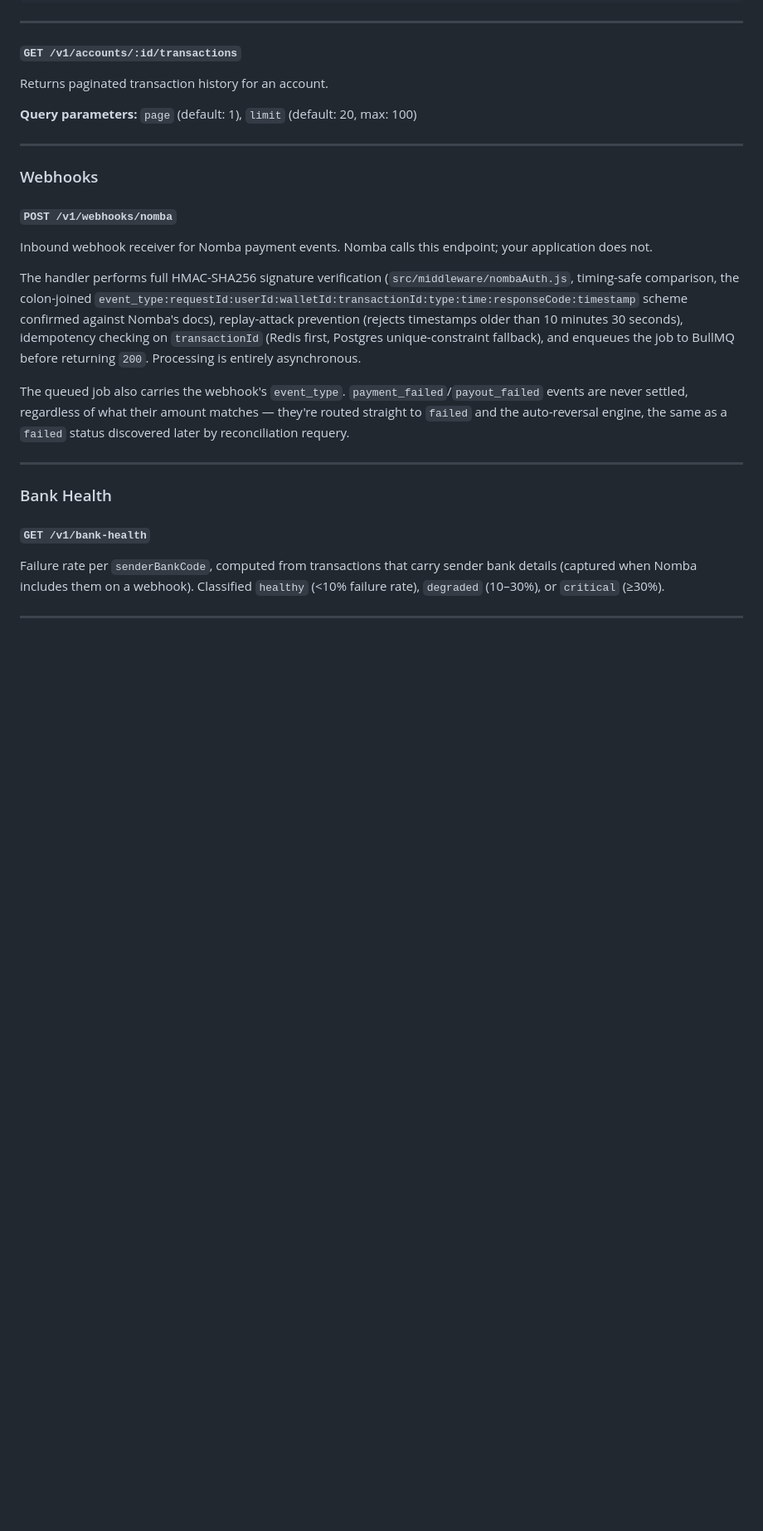
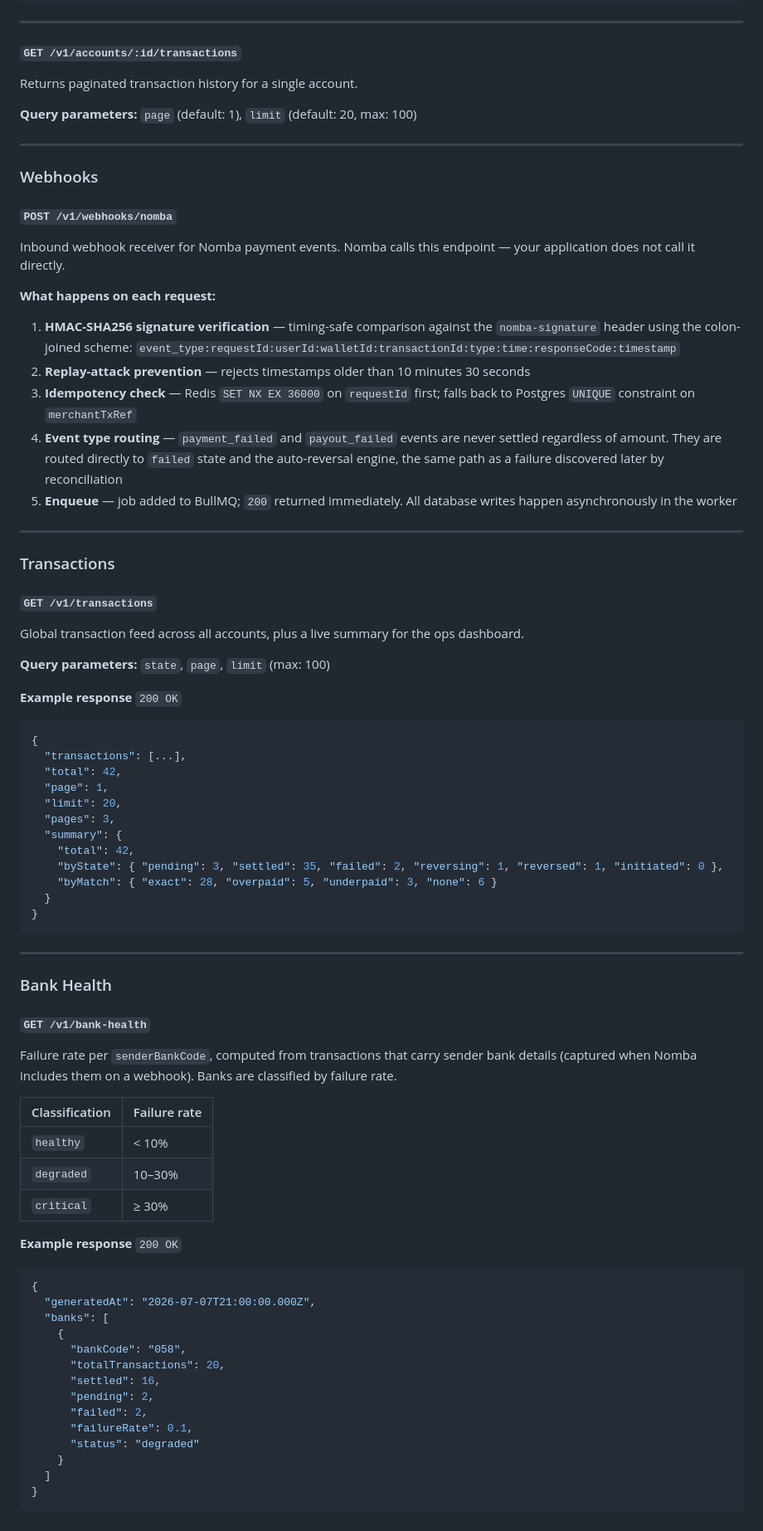
Before and after one commit to temiscripts/settl, a Markdown page: README.md, the part around one of its changes. Shown at 83% size. GitHub-like rendering; blank space fills up the shorter version.

Commit message:
docs: rewrite readme with production-grade documentation and add presentation slides

````diff
--- a/README.md
+++ b/README.md
@@ -145,7 +152,7 @@ Returns the computed balance derived from all settled transactions on the accoun
 
 #### `GET /v1/accounts/:id/transactions`
 
-Returns paginated transaction history for an account.
+Returns paginated transaction history for a single account.
 
 **Query parameters:** `page` (default: 1), `limit` (default: 20, max: 100)
 
@@ -155,11 +162,41 @@ Returns paginated transaction history for an account.
 
 #### `POST /v1/webhooks/nomba`
 
-Inbound webhook receiver for Nomba payment events. Nomba calls this endpoint; your application does not.
+Inbound webhook receiver for Nomba payment events. Nomba calls this endpoint — your application does not call it directly.
 
-The handler performs full HMAC-SHA256 signature verification (`src/middleware/nombaAuth.js`, timing-safe comparison, the colon-joined `event_type:requestId:userId:walletId:transactionId:type:time:responseCode:timestamp` scheme confirmed against Nomba's docs), replay-attack prevention (rejects timestamps older than 10 minutes 30 seconds), idempotency checking on `transactionId` (Redis first, Postgres unique-constraint fallback), and enqueues the job to BullMQ before returning `200`. Processing is entirely asynchronous.
+**What happens on each request:**
 
-The queued job also carries the webhook's `event_type`. `payment_failed`/`payout_failed` events are never settled, regardless of what their amount matches — they're routed straight to `failed` and the auto-reversal engine, the same as a `failed` status discovered later by reconciliation requery.
+1. **HMAC-SHA256 signature verification** — timing-safe comparison against the `nomba-signature` header using the colon-joined scheme: `event_type:requestId:userId:walletId:transactionId:type:time:responseCode:timestamp`
+2. **Replay-attack prevention** — rejects timestamps older than 10 minutes 30 seconds
+3. **Idempotency check** — Redis `SET NX EX 36000` on `requestId` first; falls back to Postgres `UNIQUE` constraint on `merchantTxRef`
+4. **Event type routing** — `payment_failed` and `payout_failed` events are never settled regardless of amount. They are routed directly to `failed` state and the auto-reversal engine, the same path as a failure discovered later by reconciliation
+5. **Enqueue** — job added to BullMQ; `200` returned immediately. All database writes happen asynchronously in the worker
+
+---
+
+### Transactions
+
+#### `GET /v1/transactions`
+
+Global transaction feed across all accounts, plus a live summary for the ops dashboard.
+
+**Query parameters:** `state`, `page`, `limit` (max: 100)
+
+**Example response** `200 OK`
+```json
+{
+  "transactions": [...],
+  "total": 42,
+  "page": 1,
+  "limit": 20,
+  "pages": 3,
+  "summary": {
+    "total": 42,
+    "byState": { "pending": 3, "settled": 35, "failed": 2, "reversing": 1, "reversed": 1, "initiated": 0 },
+    "byMatch": { "exact": 28, "overpaid": 5, "underpaid": 3, "none": 6 }
+  }
+}
+```
 
 ---
 
@@ -167,4 +204,29 @@ The queued job also carries the webhook's `event_type`. `payment_failed`/`payout
 
 #### `GET /v1/bank-health`
 
-Failure rate per `senderBankCode`, computed from transactions that carry sender bank details (captured when Nomba includes them on a webhook). Classified `healthy` (<10% failure rate), `degraded` (10–30%), or `critical` (≥30%).
+Failure rate per `senderBankCode`, computed from transactions that carry sender bank details (captured when Nomba includes them on a webhook). Banks are classified by failure rate.
+
+| Classification | Failure rate |
+|---|---|
+| `healthy` | < 10% |
+| `degraded` | 10–30% |
+| `critical` | ≥ 30% |
+
+**Example response** `200 OK`
+```json
+{
+  "generatedAt": "2026-07-07T21:00:00.000Z",
+  "banks": [
+    {
+      "bankCode": "058",
+      "totalTransactions": 20,
+      "settled": 16,
+      "pending": 2,
+      "failed": 2,
+      "failureRate": 0.1,
+      "status": "degraded"
+    }
+  ]
+}
+```
+
````
Also changed, not shown: other parts of README.md (+238 -175 lines), slides.md (added, +234 -0 lines).
